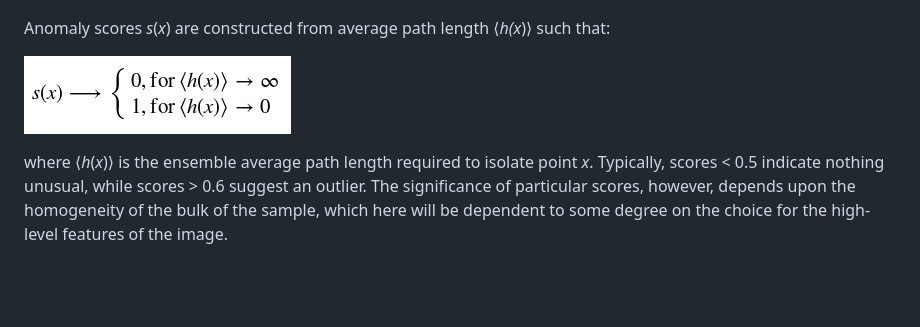
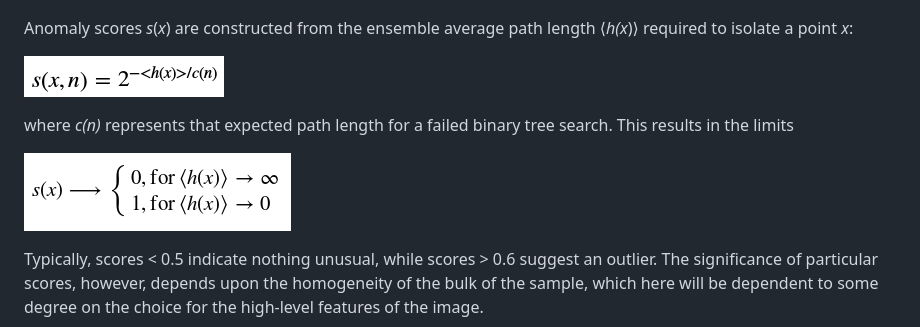
Before and after one commit to mw0/gcp, a Markdown page: readme.md, the part around the change. GitHub-like rendering; pictures changed too: presentation/sxn.png (added); blank space fills up the shorter version.

Commit message:
More tweaks to readme.md.

```diff
--- a/readme.md
+++ b/readme.md
@@ -39,11 +39,14 @@ On average, it is more difficult to isolate a point that has near neighbors, so
 
 ![Isolating Points with iTrees](https://github.com/mw0/gcp/blob/master/presentation/ITreeIsolatingPoints.png)
 
-Anomaly scores <em>s</em>(<em>x</em>) are constructed from average path length &lang;<em>h(</em><em>x</em>)&rang; such that:
+Anomaly scores <em>s</em>(<em>x</em>) are constructed from the ensemble average path length &lang;<em>h(</em><em>x</em>)&rang; required to isolate a point <em>x</em>:
+
+![anomaly score limits](https://github.com/mw0/gcp/blob/master/presentation/sxn.png)
+
+where *c(n)* represents that expected path length for a failed binary tree search. This results in the limits
 
 ![anomaly score limits](https://github.com/mw0/gcp/blob/master/presentation/sx.png)
 
-where &lang;<em>h</em>(<em>x</em>)&rang; is the ensemble average path length required to isolate point <em>x</em>.
 Typically, scores < 0.5 indicate nothing unusual, while scores > 0.6 suggest an outlier.
 The significance of particular scores, however, depends upon the homogeneity of the bulk of the sample, which here will be dependent to some degree on the choice for the high-level features of the image.
 
```
